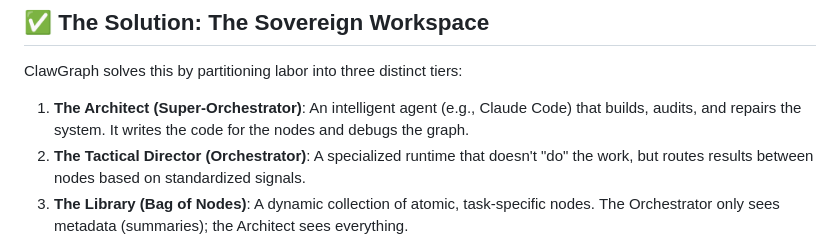
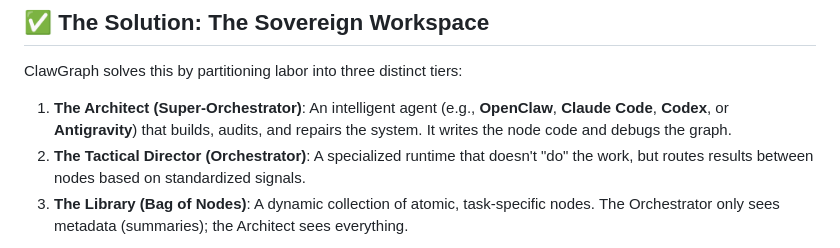
Before and after one commit to aaronjrod/clawgraph, a Markdown page: README.md, the part around the change. Rendered like a GitHub page.

Commit message:
docs: add specific super-orchestrator examples to README

```diff
--- a/README.md
+++ b/README.md
@@ -14,7 +14,7 @@ Most agentic systems fail as they scale. When a single agent or a simple chain t
 ## ✅ The Solution: The Sovereign Workspace
 ClawGraph solves this by partitioning labor into three distinct tiers:
 
-1.  **The Architect (Super-Orchestrator)**: An intelligent agent (e.g., Claude Code) that builds, audits, and repairs the system. It writes the code for the nodes and debugs the graph.
+1.  **The Architect (Super-Orchestrator)**: An intelligent agent (e.g., **OpenClaw**, **Claude Code**, **Codex**, or **Antigravity**) that builds, audits, and repairs the system. It writes the node code and debugs the graph.
 2.  **The Tactical Director (Orchestrator)**: A specialized runtime that doesn't "do" the work, but routes results between nodes based on standardized signals.
 3.  **The Library (Bag of Nodes)**: A dynamic collection of atomic, task-specific nodes. The Orchestrator only sees metadata (summaries); the Architect sees everything.
 
```
